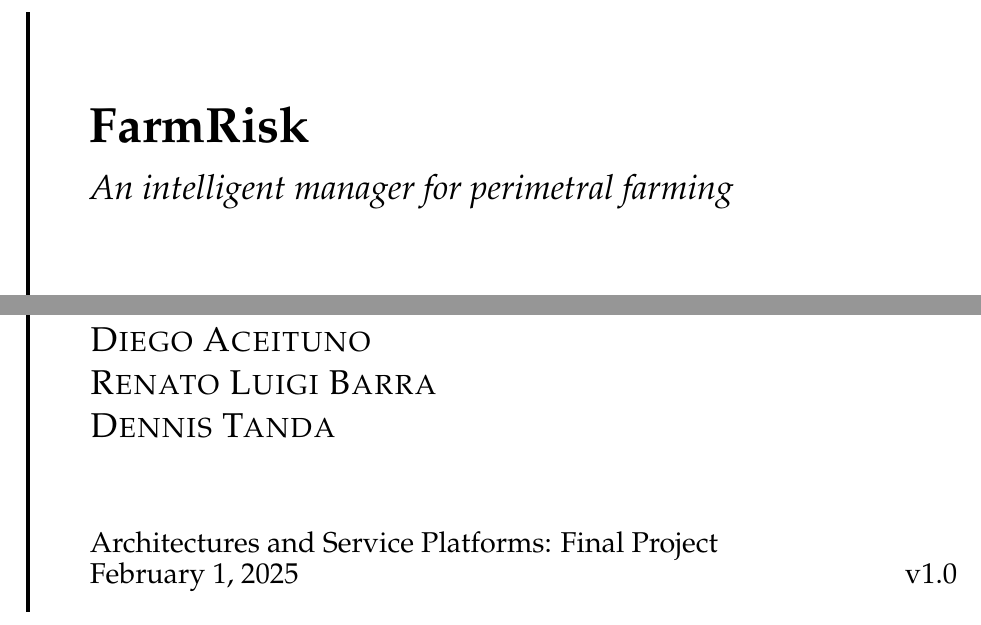
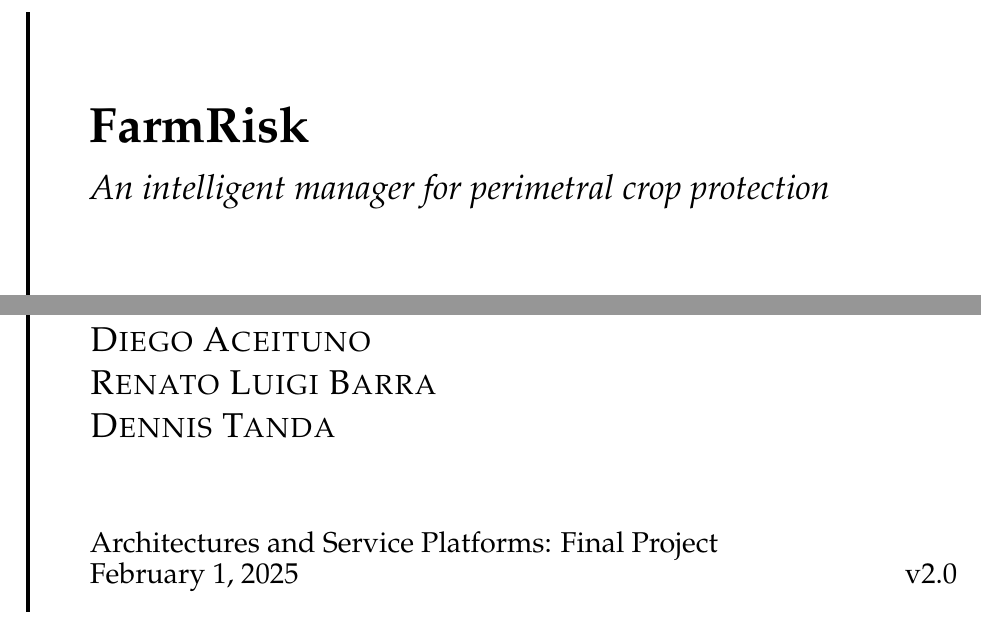
Before and after one commit to RyvenKappa/Architectures-Memory, a LaTeX document (ArchServicesMemory.tex): two parts of page 1 of 48, joined at a grey line, cut so that both start at the same text. Compiled offline with pdfLaTeX.

Commit message:
Changed version and subtitle in the front page

```diff
--- a/ArchServicesMemory.tex
+++ b/ArchServicesMemory.tex
@@ -12,7 +12,7 @@
     \hspace{0.05\textwidth}
     \parbox[b]{0.9\textwidth}{
             {\Huge\bfseries FarmRisk}\\[\baselineskip] % Title
-            {\Large\textit{An intelligent manager for perimetral farming}}\\[6\baselineskip] % Subtitle or further description
+            {\Large\textit{An intelligent manager for perimetral crop protection}}\\[6\baselineskip] % Subtitle or further description
 
         \begin{center}
             \includegraphics[width=0.6\textwidth]{images/logo2.png} % Replace with the path to your image
@@ -25,7 +25,7 @@
         \vspace{0.01\textheight}
 
         {\noindent\large Architectures and Service Platforms: Final Project}\\
-        {\noindent\large \today \hfill v1.0}\\
+        {\noindent\large \today \hfill v2.0}\\
     }
 \end{titlepage}
 \clearpage
```
